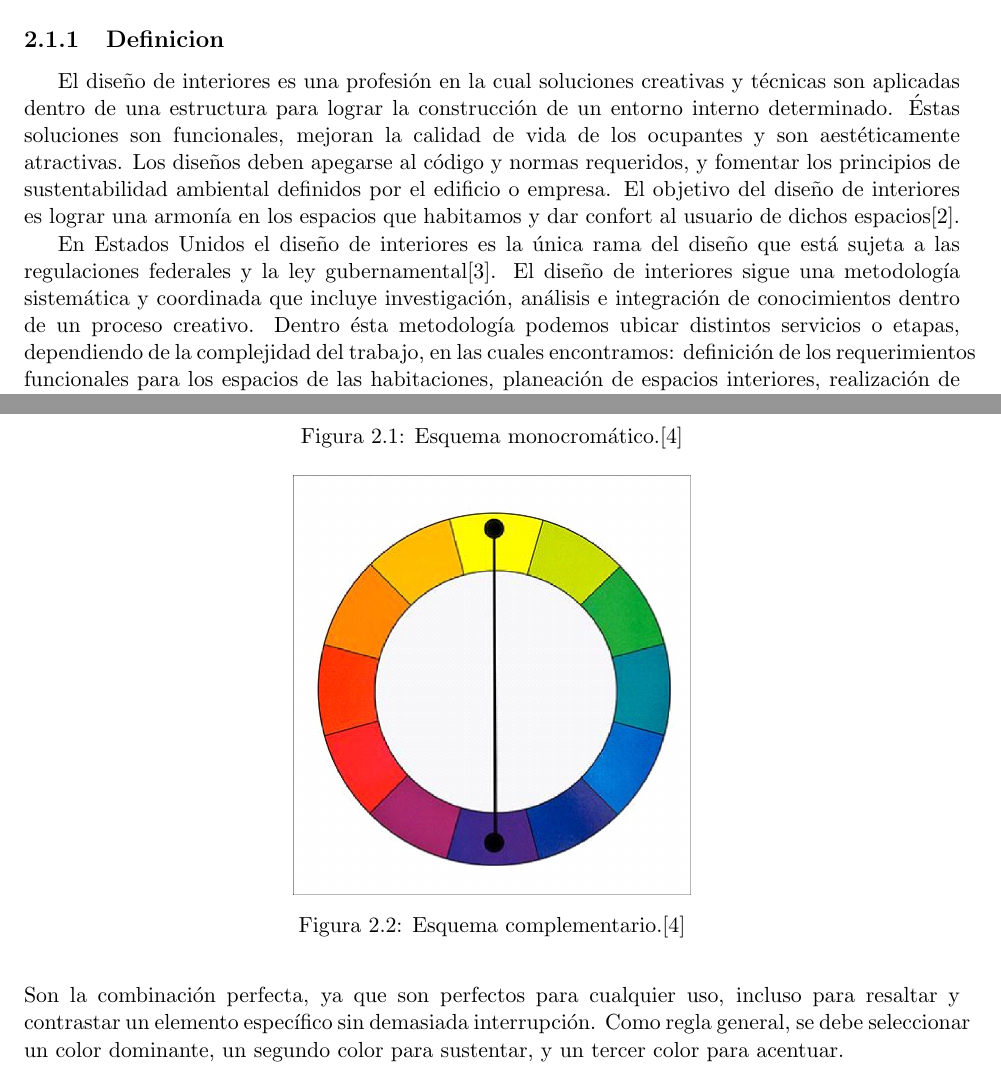
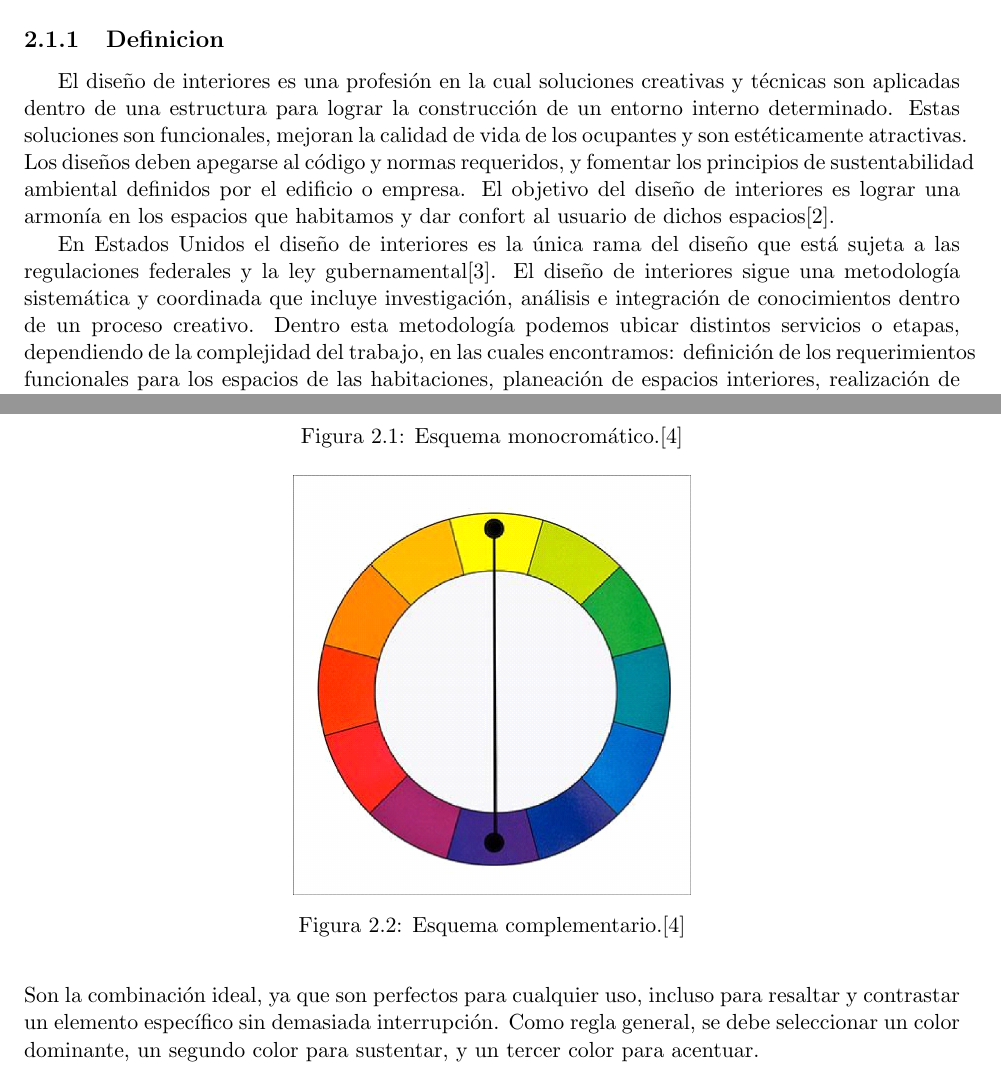
Before and after one commit to Steven0110/TT2018-A002, a LaTeX thesis (TT2018-A002/TT2018-A002.tex, which reads TT2018-A002/marcoTeorico/secciones/disenoInteriores.tex): two parts of pages 19 and 20 of 107, joined at a grey line, cut so that both start at the same text. Compiled offline with pdfLaTeX.

Commit message:
Revisión en definicion de diseño de interiores

```diff
--- a/TT2018-A002/marcoTeorico/secciones/disenoInteriores.tex
+++ b/TT2018-A002/marcoTeorico/secciones/disenoInteriores.tex
@@ -1,8 +1,8 @@
 \section{Diseño de interiores}
 \subsection{Definicion}
-El diseño de interiores es una profesión en la cual soluciones creativas y técnicas son aplicadas dentro de una estructura para lograr la construcción de un entorno interno determinado. Éstas soluciones son funcionales, mejoran la calidad de vida de los ocupantes y son aestéticamente atractivas. Los diseños deben apegarse al código y normas requeridos, y fomentar los principios de sustentabilidad ambiental definidos por el edificio o empresa. El objetivo del diseño de interiores es lograr una armonía en los espacios que habitamos y dar confort al usuario de dichos espacios\cite{B01}. \par
+El diseño de interiores es una profesión en la cual soluciones creativas y técnicas son aplicadas dentro de una estructura para lograr la construcción de un entorno interno determinado. Estas soluciones son funcionales, mejoran la calidad de vida de los ocupantes y son estéticamente atractivas. Los diseños deben apegarse al código y normas requeridos, y fomentar los principios de sustentabilidad ambiental definidos por el edificio o empresa. El objetivo del diseño de interiores es lograr una armonía en los espacios que habitamos y dar confort al usuario de dichos espacios\cite{B01}. \par
 En Estados Unidos el diseño de interiores es la única rama del diseño que está sujeta a las regulaciones federales y la ley gubernamental\cite{B02}.
-El diseño de interiores sigue una metodología sistemática y coordinada que incluye investigación, análisis e integración de conocimientos dentro de un proceso creativo. Dentro ésta metodología podemos ubicar distintos servicios o etapas, dependiendo de la complejidad del trabajo, en las cuales encontramos: definición de los requerimientos funcionales para los espacios de las habitaciones, planeación de espacios interiores, realización de planos de construcción, definición de especificaciones de ubicación, colores y acabados en piso, paredes, materiales, equipo, mobiliario y muebles, administración de contratos de fabricación o instalación, etc.\par
+El diseño de interiores sigue una metodología sistemática y coordinada que incluye investigación, análisis e integración de conocimientos dentro de un proceso creativo. Dentro esta metodología podemos ubicar distintos servicios o etapas, dependiendo de la complejidad del trabajo, en las cuales encontramos: definición de los requerimientos funcionales para los espacios de las habitaciones, planeación de espacios interiores, realización de planos de construcción, definición de especificaciones de ubicación, colores y acabados en piso, paredes, materiales, equipo, mobiliario y muebles, administración de contratos de fabricación o instalación, etc.\par
 %\subsection{Movimientos en el diseño de interiores}
 
 %\subsubsection{Feng shui}
@@ -40,7 +40,7 @@ Una habitación debe seguir un esquema de colores bien definido. Dentro de estos
 	\label{fig:complementario}
 \end{figure}
 
-\textbf{Análogo}.- Los colores que se encuentran al lado en el círculo cromático, son agradables juntos. Son la combinación perfecta, ya que son perfectos para cualquier uso, incluso para resaltar y contrastar un elemento específico sin demasiada interrupción. Como regla general, se debe seleccionar un color dominante, un segundo color para sustentar, y un tercer color para acentuar.
+\textbf{Análogo}.- Los colores que se encuentran al lado en el círculo cromático, son agradables juntos. Son la combinación ideal, ya que son perfectos para cualquier uso, incluso para resaltar y contrastar un elemento específico sin demasiada interrupción. Como regla general, se debe seleccionar un color dominante, un segundo color para sustentar, y un tercer color para acentuar.
 \begin{figure}[h!]
 	\centering
 	\includegraphics[width=7cm]{imagenes/marcoteorico/disenointeriores/analogo.png}
```
Also changed, not shown: 1 other file.
